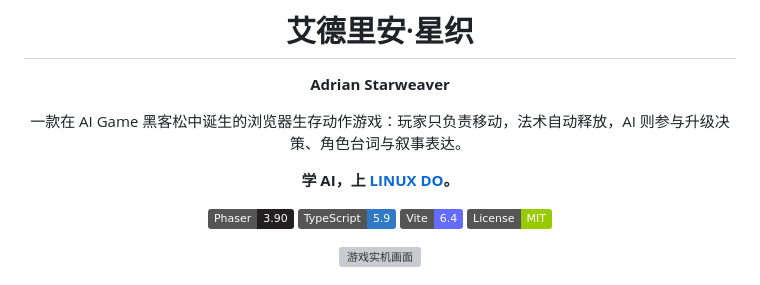
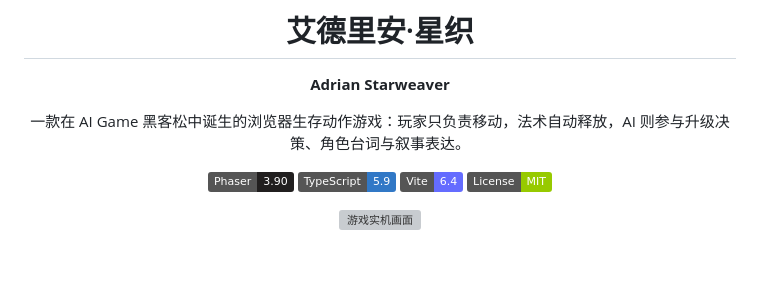
Before and after one commit to koala9527/AdrianStarweaver, a Markdown page: README.md, the part around the change. GitHub-like rendering; badges without logos; blank space fills up the shorter version; grey boxes are pictures that could not be loaded.

Commit message:
docs: remove LinuxDo link

```diff
--- a/README.md
+++ b/README.md
@@ -5,8 +5,6 @@
 **Adrian Starweaver**
 
 一款在 AI Game 黑客松中诞生的浏览器生存动作游戏：玩家只负责移动，法术自动释放，AI 则参与升级决策、角色台词与叙事表达。
-
-**学 AI，上 [LINUX DO](https://linux.do/)。**
 
 [![Phaser](https://img.shields.io/badge/Phaser-3.90-211F1F?logo=phaser)](https://phaser.io/)
 [![TypeScript](https://img.shields.io/badge/TypeScript-5.9-3178C6?logo=typescript&logoColor=white)](https://www.typescriptlang.org/)
```
